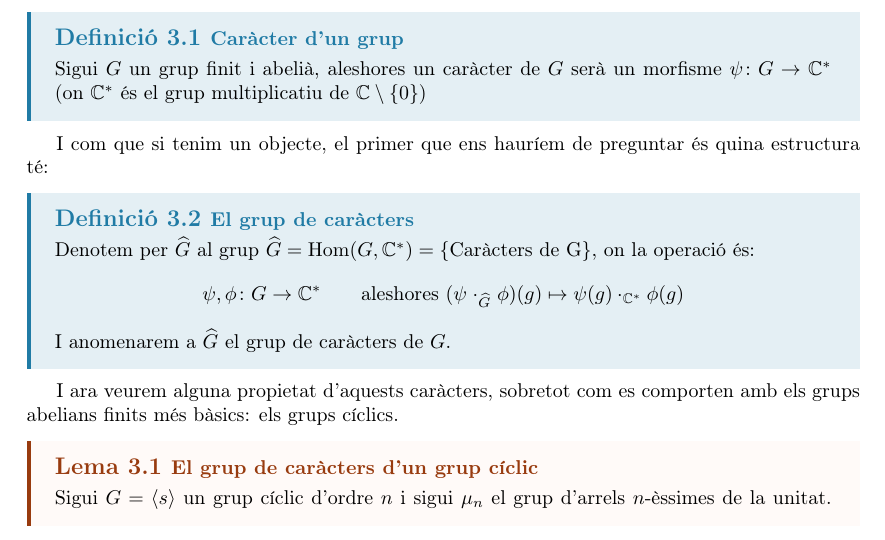
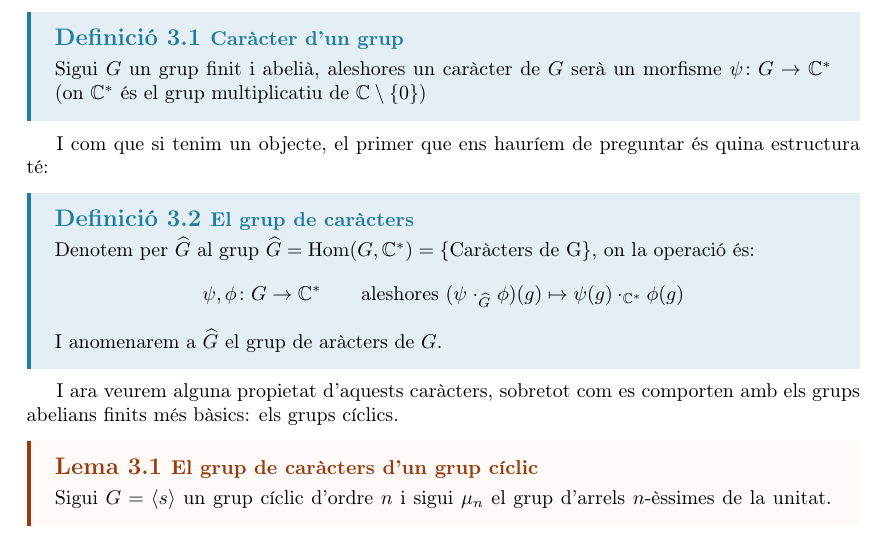
Before and after one commit to tenete100/Apunts_MATN, a LaTeX document (MATN apunts curs/main.tex, which reads MATN apunts curs/Capítols/02. Funcions L.tex): part of page 21 of 34, cut so that both start at the same text. Compiled offline with pdfLaTeX.

Commit message:
On branch main Your branch is up to date with 'origin/main'.
Changes to be committed:
	modified:   "MATN apunts curs/Cap\303\255tols/02. Funcions L.tex"

```diff
--- a/MATN apunts curs/Capítols/02. Funcions L.tex
+++ b/MATN apunts curs/Capítols/02. Funcions L.tex
@@ -13,7 +13,7 @@ I com que si tenim un objecte, el primer que ens hauríem de preguntar és quina
 \[
 \psi,\phi\colon G\rightarrow\CC^*\qquad\text{aleshores }(\psi{\;\cdot_{\widehat{G}} } \;\phi)(g)\mapsto\psi(g)\cdot_{\small{\mathbb{C}}^*}\phi(g)
 \]
-I anomenarem a $\widehat{G}$ el grup de caràcters de $G$.
+I anomenarem a $\widehat{G}$ el grup de aràcters de $G$.
 }
 I ara veurem alguna propietat d'aquests caràcters, sobretot com es comporten amb els grups abelians finits més bàsics: els grups cíclics.
 \lema{El grup de caràcters d'un grup cíclic}{\label{3.01_caràcter de grups cíclics} Sigui $G=\langle s\rangle$ un grup cíclic d'ordre $n$ i sigui $\mu_n$
```
Also changed, not shown: MATN apunts curs/Capítols/02. Funcions L.tex (3 more changed lines).
